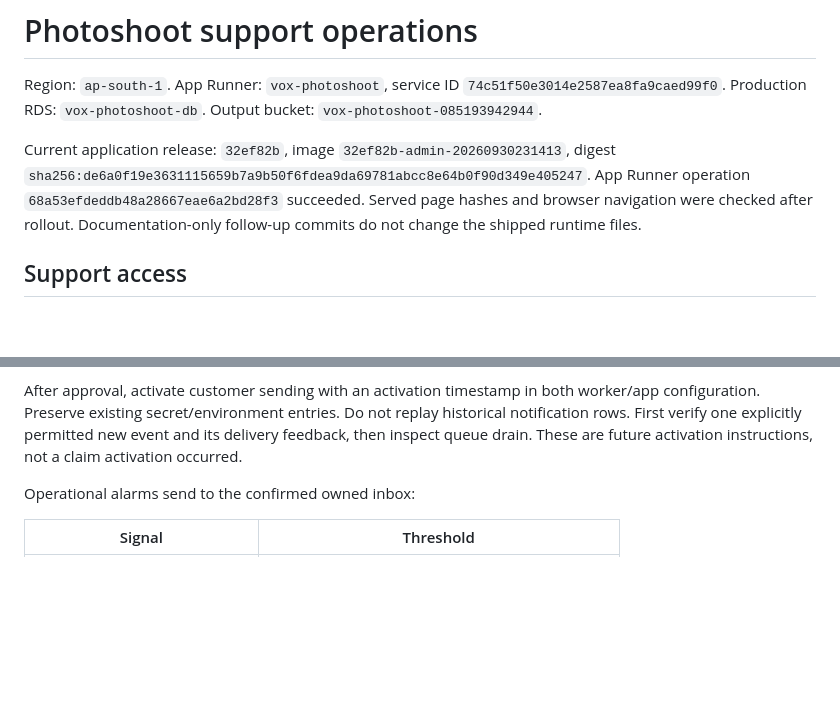
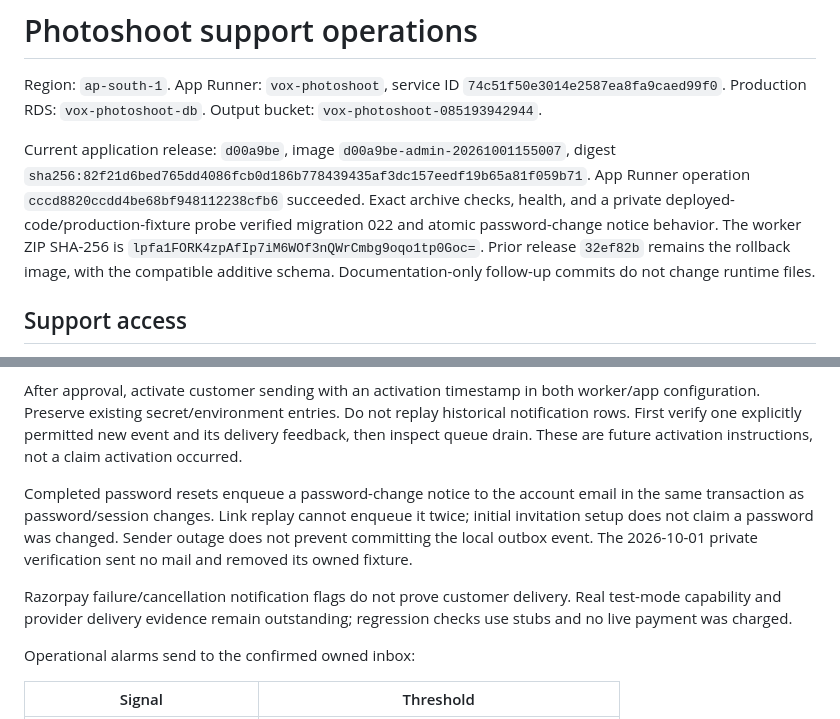
Before and after one commit to rajsuyash/vox-photoshoot, a Markdown page: docs/admin-operations.md, 2 parts joined by grey strips. GitHub-like rendering; blank space fills up the shorter version.

```diff
--- a/docs/admin-operations.md
+++ b/docs/admin-operations.md
@@ -2,7 +2,7 @@
 
 Region: `ap-south-1`. App Runner: `vox-photoshoot`, service ID `74c51f50e3014e2587ea8fa9caed99f0`. Production RDS: `vox-photoshoot-db`. Output bucket: `vox-photoshoot-085193942944`.
 
-Current application release: `32ef82b`, image `32ef82b-admin-20260930231413`, digest `sha256:de6a0f19e3631115659b7a9b50f6fdea9da69781abcc8e64b0f90d349e405247`. App Runner operation `68a53efdeddb48a28667eae6a2bd28f3` succeeded. Served page hashes and browser navigation were checked after rollout. Documentation-only follow-up commits do not change the shipped runtime files.
+Current application release: `d00a9be`, image `d00a9be-admin-20261001155007`, digest `sha256:82f21d6bed765dd4086fcb0d186b778439435af3dc157eedf19b65a81f059b71`. App Runner operation `cccd8820ccdd4be68bf948112238cfb6` succeeded. Exact archive checks, health, and a private deployed-code/production-fixture probe verified migration 022 and atomic password-change notice behavior. The worker ZIP SHA-256 is `lpfa1FORK4zpAfIp7iM6WOf3nQWrCmbg9oqo1tp0Goc=`. Prior release `32ef82b` remains the rollback image, with the compatible additive schema. Documentation-only follow-up commits do not change runtime files.
 
 ## Support access
 
@@ -17,6 +17,10 @@ SES sender: `notifications@voxdonna.com`; support reply-to: `suyash@voxdonna.com
 `vox-photoshoot-notifications` runs every minute through EventBridge. Lambda reads only its own `vox-photoshoot/notifications` secret. It publishes monitoring even when sending is disabled. SES delivery/bounce/complaint events reach the same handler through the scoped SNS feedback topic; permanent bounces and complaints suppress future sends. Accepted is not delivered. SES has no send idempotency key: an accepted remote send followed by a crash before local acceptance can produce a retry duplicate.
 
 After approval, activate customer sending with an activation timestamp in both worker/app configuration. Preserve existing secret/environment entries. Do not replay historical notification rows. First verify one explicitly permitted new event and its delivery feedback, then inspect queue drain. These are future activation instructions, not a claim activation occurred.
+
+Completed password resets enqueue a password-change notice to the account email in the same transaction as password/session changes. Link replay cannot enqueue it twice; initial invitation setup does not claim a password was changed. Sender outage does not prevent committing the local outbox event. The 2026-10-01 private verification sent no mail and removed its owned fixture.
+
+Razorpay failure/cancellation notification flags do not prove customer delivery. Real test-mode capability and provider delivery evidence remain outstanding; regression checks use stubs and no live payment was charged.
 
 Operational alarms send to the confirmed owned inbox:
 
```
Also changed, not shown: docs/admin-build-release-plan.md (+5 -1 lines).
